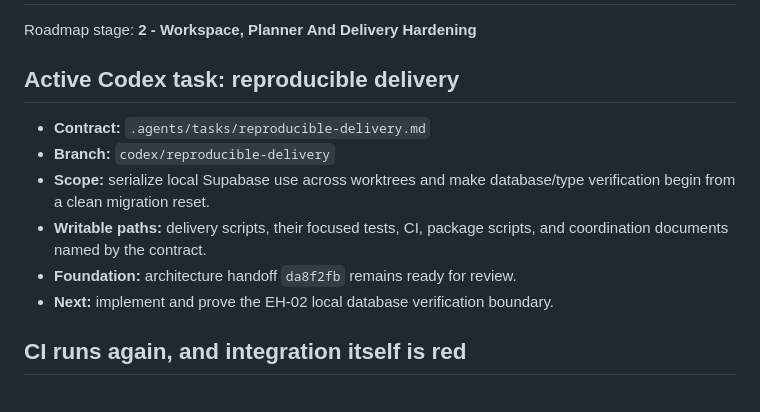
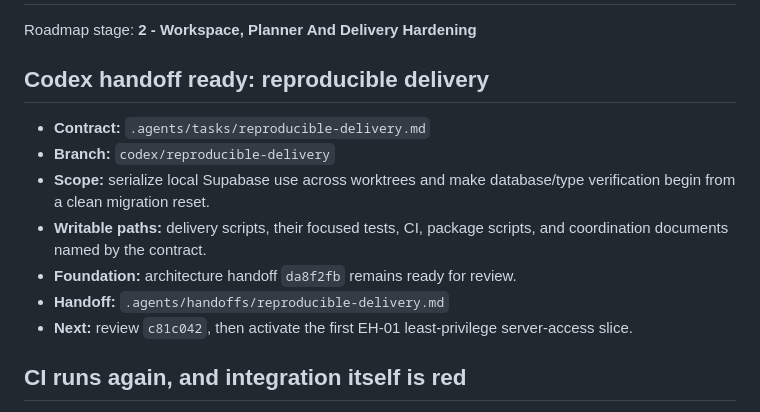
Before and after one commit to KalebBefekadu/planner-ai, a Markdown page: .agents/ACTIVE.md, the part around the change. Drawn GitHub-style.

Commit message:
chore: hand off reproducible delivery

```diff
--- a/.agents/ACTIVE.md
+++ b/.agents/ACTIVE.md
@@ -2,7 +2,7 @@
 
 Roadmap stage: **2 - Workspace, Planner And Delivery Hardening**
 
-## Active Codex task: reproducible delivery
+## Codex handoff ready: reproducible delivery
 
 - **Contract:** `.agents/tasks/reproducible-delivery.md`
 - **Branch:** `codex/reproducible-delivery`
@@ -11,7 +11,9 @@ Roadmap stage: **2 - Workspace, Planner And Delivery Hardening**
 - **Writable paths:** delivery scripts, their focused tests, CI, package scripts,
   and coordination documents named by the contract.
 - **Foundation:** architecture handoff `da8f2fb` remains ready for review.
-- **Next:** implement and prove the EH-02 local database verification boundary.
+- **Handoff:** `.agents/handoffs/reproducible-delivery.md`
+- **Next:** review `c81c042`, then activate the first EH-01 least-privilege
+  server-access slice.
 
 ## CI runs again, and integration itself is red
 
```
Also changed, not shown: .agents/handoffs/reproducible-delivery.md (added, +63 -0 lines).
